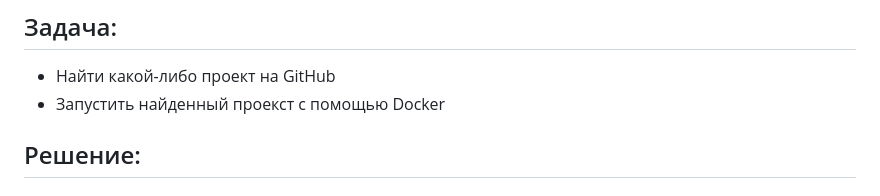
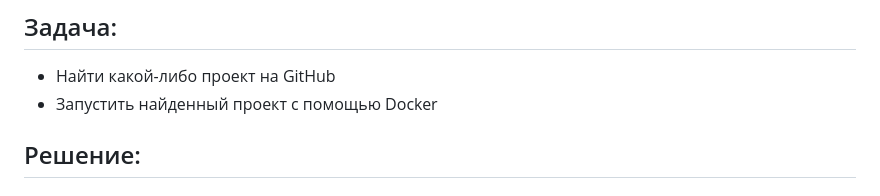
Before and after one commit to rottenpearr/SPO_homework_1, a Markdown page: README.md, the part around the change. GitHub-like rendering.

```diff
--- a/README.md
+++ b/README.md
@@ -2,7 +2,7 @@
 
 ## Задача:
 - Найти какой-либо проект на GitHub
-- Запустить найденный проекст с помощью Docker
+- Запустить найденный проект с помощью Docker
 
 ## Решение:
 
```
